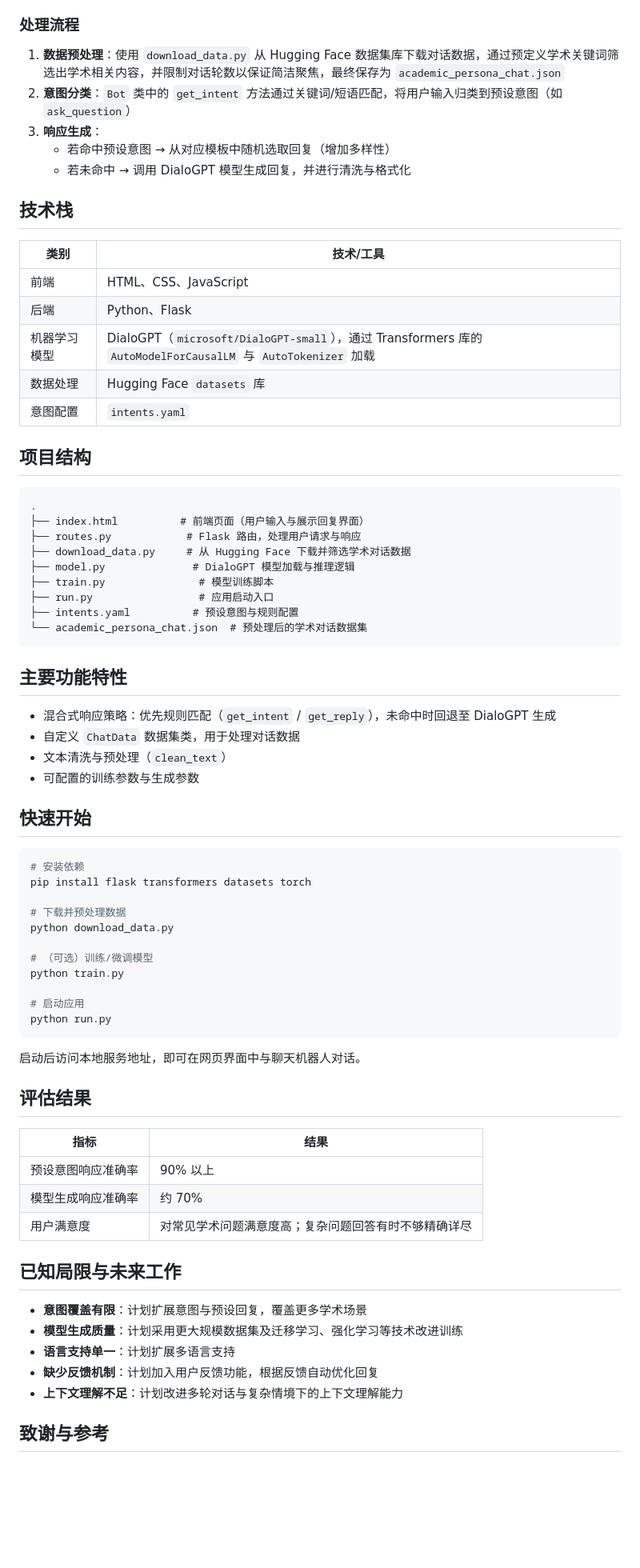
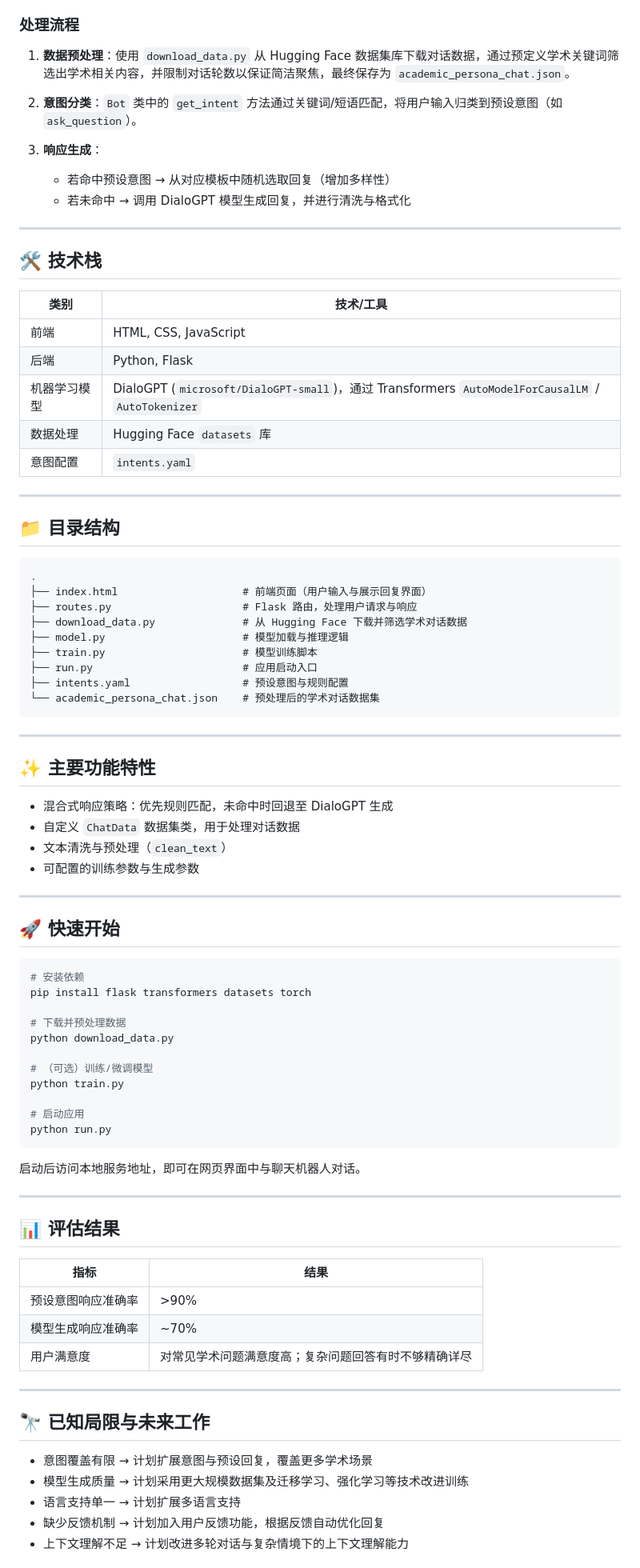
Before and after one commit to Christophery0614/Natural-Language-Computing, a Markdown page: README.md, the part around one of its changes. Shown at 80% size. Drawn GitHub-style; blank space fills up the shorter version.

````diff
--- a/README.md
+++ b/README.md
@@ -18,44 +143,54 @@ TP2633 课程项目 —— 一个面向学生、研究者与自学者的学术
 
 ### 处理流程
 
-1. **数据预处理**：使用 `download_data.py` 从 Hugging Face 数据集库下载对话数据，通过预定义学术关键词筛选出学术相关内容，并限制对话轮数以保证简洁聚焦，最终保存为 `academic_persona_chat.json`
-2. **意图分类**：`Bot` 类中的 `get_intent` 方法通过关键词/短语匹配，将用户输入归类到预设意图（如 `ask_question`）
+1. **数据预处理**：使用 `download_data.py` 从 Hugging Face 数据集库下载对话数据，通过预定义学术关键词筛选出学术相关内容，并限制对话轮数以保证简洁聚焦，最终保存为 `academic_persona_chat.json`。
+
+2. **意图分类**：`Bot` 类中的 `get_intent` 方法通过关键词/短语匹配，将用户输入归类到预设意图（如 `ask_question`）。
+
 3. **响应生成**：
    - 若命中预设意图 → 从对应模板中随机选取回复（增加多样性）
    - 若未命中 → 调用 DialoGPT 模型生成回复，并进行清洗与格式化
 
-## 技术栈
+---
+
+## 🛠️ 技术栈
 
 | 类别 | 技术/工具 |
 |---|---|
-| 前端 | HTML、CSS、JavaScript |
-| 后端 | Python、Flask |
-| 机器学习模型 | DialoGPT（`microsoft/DialoGPT-small`），通过 Transformers 库的 `AutoModelForCausalLM` 与 `AutoTokenizer` 加载 |
+| 前端 | HTML, CSS, JavaScript |
+| 后端 | Python, Flask |
+| 机器学习模型 | DialoGPT (`microsoft/DialoGPT-small`)，通过 Transformers `AutoModelForCausalLM` / `AutoTokenizer` |
 | 数据处理 | Hugging Face `datasets` 库 |
 | 意图配置 | `intents.yaml` |
 
-## 项目结构
+---
+
+## 📁 目录结构
 
 ```
 .
-├── index.html          # 前端页面（用户输入与展示回复界面）
-├── routes.py            # Flask 路由，处理用户请求与响应
-├── download_data.py     # 从 Hugging Face 下载并筛选学术对话数据
-├── model.py              # DialoGPT 模型加载与推理逻辑
-├── train.py               # 模型训练脚本
-├── run.py                 # 应用启动入口
-├── intents.yaml          # 预设意图与规则配置
-└── academic_persona_chat.json  # 预处理后的学术对话数据集
+├── index.html                    # 前端页面（用户输入与展示回复界面）
+├── routes.py                     # Flask 路由，处理用户请求与响应
+├── download_data.py              # 从 Hugging Face 下载并筛选学术对话数据
+├── model.py                      # 模型加载与推理逻辑
+├── train.py                      # 模型训练脚本
+├── run.py                        # 应用启动入口
+├── intents.yaml                  # 预设意图与规则配置
+└── academic_persona_chat.json    # 预处理后的学术对话数据集
 ```
 
-## 主要功能特性
+---
 
-- 混合式响应策略：优先规则匹配（`get_intent` / `get_reply`），未命中时回退至 DialoGPT 生成
+## ✨ 主要功能特性
+
+- 混合式响应策略：优先规则匹配，未命中时回退至 DialoGPT 生成
 - 自定义 `ChatData` 数据集类，用于处理对话数据
 - 文本清洗与预处理（`clean_text`）
 - 可配置的训练参数与生成参数
 
-## 快速开始
+---
+
+## 🚀 快速开始
 
 ```bash
 # 安装依赖
@@ -73,21 +208,23 @@ python run.py
 
 启动后访问本地服务地址，即可在网页界面中与聊天机器人对话。
 
-## 评估结果
+---
+
+## 📊 评估结果
 
 | 指标 | 结果 |
 |---|---|
-| 预设意图响应准确率 | 90% 以上 |
-| 模型生成响应准确率 | 约 70% |
+| 预设意图响应准确率 | >90% |
+| 模型生成响应准确率 | ~70% |
 | 用户满意度 | 对常见学术问题满意度高；复杂问题回答有时不够精确详尽 |
 
-## 已知局限与未来工作
+---
 
-- **意图覆盖有限**：计划扩展意图与预设回复，覆盖更多学术场景
-- **模型生成质量**：计划采用更大规模数据集及迁移学习、强化学习等技术改进训练
-- **语言支持单一**：计划扩展多语言支持
-- **缺少反馈机制**：计划加入用户反馈功能，根据反馈自动优化回复
-- **上下文理解不足**：计划改进多轮对话与复杂情境下的上下文理解能力
+## 🔭 已知局限与未来工作
 
-## 致谢与参考
+- 意图覆盖有限 → 计划扩展意图与预设回复，覆盖更多学术场景
+- 模型生成质量 → 计划采用更大规模数据集及迁移学习、强化学习等技术改进训练
+- 语言支持单一 → 计划扩展多语言支持
+- 缺少反馈机制 → 计划加入用户反馈功能，根据反馈自动优化回复
+- 上下文理解不足 → 计划改进多轮对话与复杂情境下的上下文理解能力
 
````
Also changed, not shown: other parts of README.md (+139 -10 lines).
